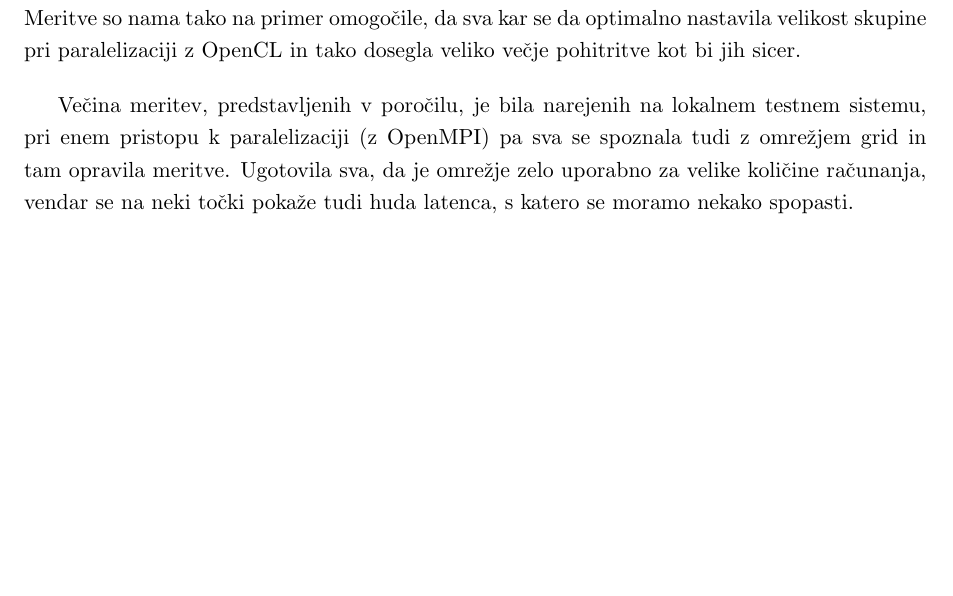
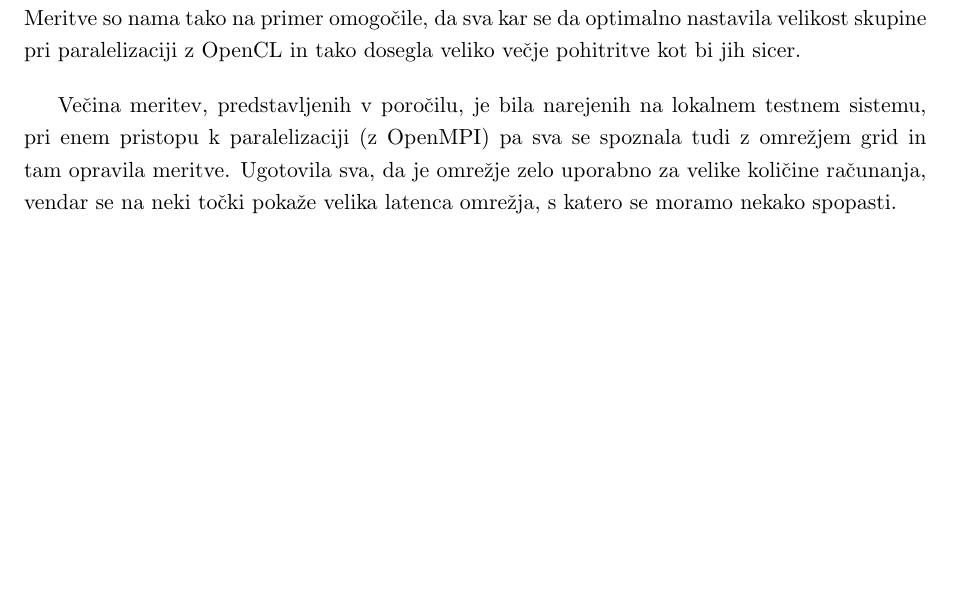
Before and after one commit to matejklemen/heat-plate, a LaTeX document (porocilo/porocilo.tex): part of page 31 of 31, cut so that both start at the same text. Compiled offline with pdfLaTeX.

Commit message:
Minor fix

```diff
--- a/porocilo/porocilo.tex
+++ b/porocilo/porocilo.tex
@@ -714,6 +714,6 @@ Tekom semestra sva na primeru problema temperaturne plošče spoznala 4 različn
 
 Med raziskovanjem sva spoznala pomembnost merjenja rezultatov pri optimizaciji algoritma. Meritve so nama tako na primer omogočile, da sva kar se da optimalno nastavila velikost skupine pri paralelizaciji z OpenCL in tako dosegla veliko večje pohitritve kot bi jih sicer.
 
-Večina meritev, predstavljenih v poročilu, je bila narejenih na lokalnem testnem sistemu, pri enem pristopu k paralelizaciji (z OpenMPI) pa sva se spoznala tudi z omrežjem grid in tam opravila meritve. Ugotovila sva, da je omrežje zelo uporabno za velike količine računanja, vendar se na neki točki pokaže tudi huda latenca, s katero se moramo nekako spopasti.
+Večina meritev, predstavljenih v poročilu, je bila narejenih na lokalnem testnem sistemu, pri enem pristopu k paralelizaciji (z OpenMPI) pa sva se spoznala tudi z omrežjem grid in tam opravila meritve. Ugotovila sva, da je omrežje zelo uporabno za velike količine računanja, vendar se na neki točki pokaže velika latenca omrežja, s katero se moramo nekako spopasti.
 
 \end{document}
```
Also changed, not shown: porocilo/porocilo.pdf.
